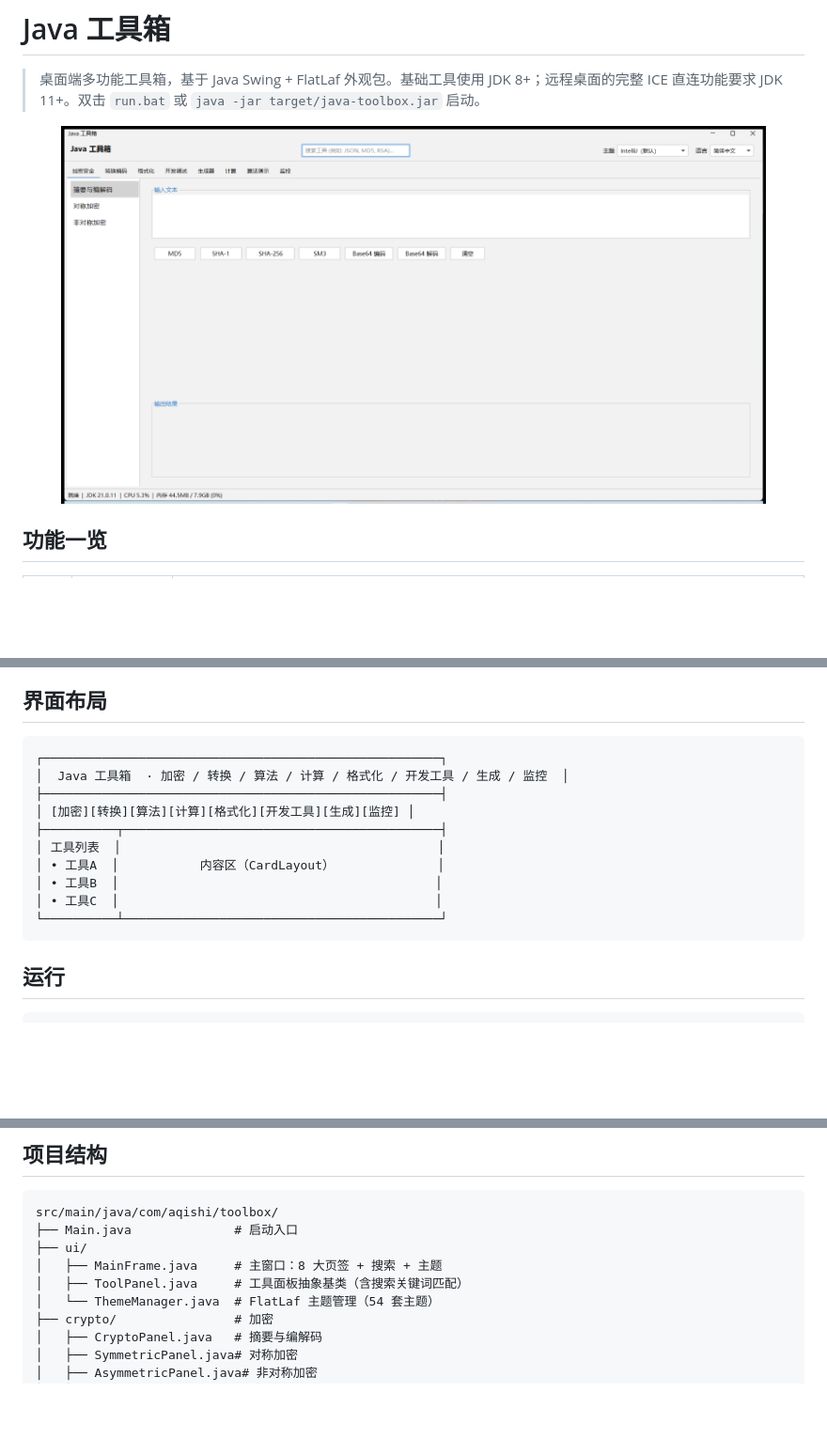
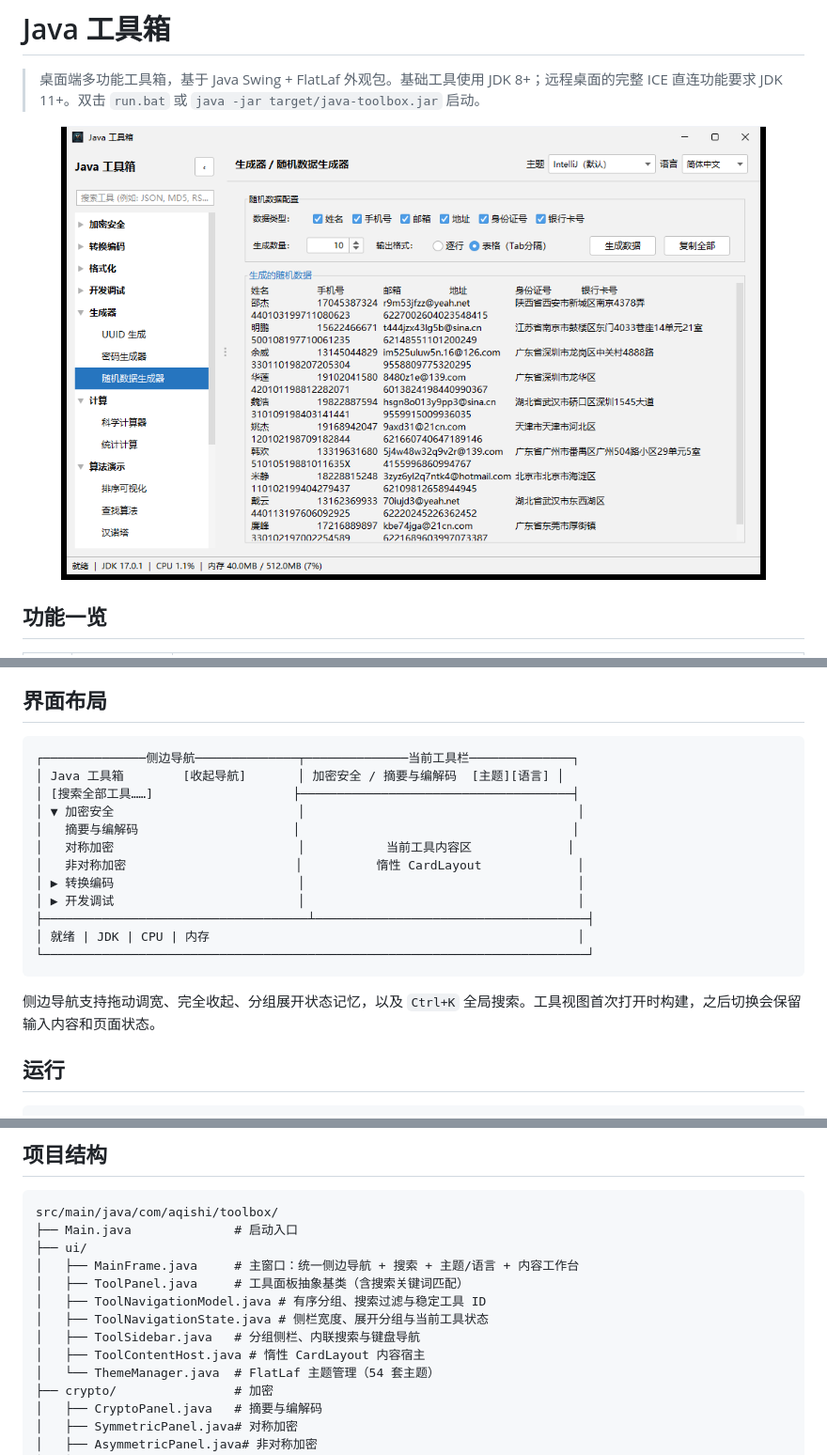
Before and after one commit to xlgo/java-toolbox, a Markdown page: README.md, 3 parts joined by grey strips. Shown: that part at 94% size. GitHub-like rendering; pictures changed too: screenshots/overview.png; blank space fills up the shorter version.

Commit message:
docs: document workbench navigation

````diff
--- a/README.md
+++ b/README.md
@@ -69,17 +69,21 @@
 ## 界面布局
 
 ```
-┌──────────────────────────────────────────────────────┐
-│  Java 工具箱  · 加密 / 转换 / 算法 / 计算 / 格式化 / 开发工具 / 生成 / 监控  │
-├──────────────────────────────────────────────────────┤
-│ [加密][转换][算法][计算][格式化][开发工具][生成][监控] │
-├──────────┬───────────────────────────────────────────┤
-│ 工具列表  │                                           │
-│ • 工具A  │           内容区（CardLayout）              │
-│ • 工具B  │                                           │
-│ • 工具C  │                                           │
-└──────────┴───────────────────────────────────────────┘
+┌──────────────侧边导航──────────────┬──────────────当前工具栏──────────────┐
+│ Java 工具箱        [收起导航]       │ 加密安全 / 摘要与编解码  [主题][语言] │
+│ [搜索全部工具……]                   ├─────────────────────────────────────┤
+│ ▼ 加密安全                         │                                     │
+│   摘要与编解码                     │                                     │
+│   对称加密                         │           当前工具内容区             │
+│   非对称加密                       │          惰性 CardLayout             │
+│ ▶ 转换编码                         │                                     │
+│ ▶ 开发调试                         │                                     │
+├────────────────────────────────────┴─────────────────────────────────────┤
+│ 就绪 | JDK | CPU | 内存                                                  │
+└──────────────────────────────────────────────────────────────────────────┘
 ```
+
+侧边导航支持拖动调宽、完全收起、分组展开状态记忆，以及 `Ctrl+K` 全局搜索。工具视图首次打开时构建，之后切换会保留输入内容和页面状态。
 
 ## 运行
 
@@ -122,8 +126,12 @@ git push
 src/main/java/com/aqishi/toolbox/
 ├── Main.java              # 启动入口
 ├── ui/
-│   ├── MainFrame.java     # 主窗口：8 大页签 + 搜索 + 主题
+│   ├── MainFrame.java     # 主窗口：统一侧边导航 + 搜索 + 主题/语言 + 内容工作台
 │   ├── ToolPanel.java     # 工具面板抽象基类（含搜索关键词匹配）
+│   ├── ToolNavigationModel.java # 有序分组、搜索过滤与稳定工具 ID
+│   ├── ToolNavigationState.java # 侧栏宽度、展开分组与当前工具状态
+│   ├── ToolSidebar.java   # 分组侧栏、内联搜索与键盘导航
+│   ├── ToolContentHost.java # 惰性 CardLayout 内容宿主
 │   └── ThemeManager.java  # FlatLaf 主题管理（54 套主题）
 ├── crypto/                # 加密
 │   ├── CryptoPanel.java   # 摘要与编解码
````
Also changed, not shown: DESIGN.md (added, +47 -0 lines), 1 other file.
